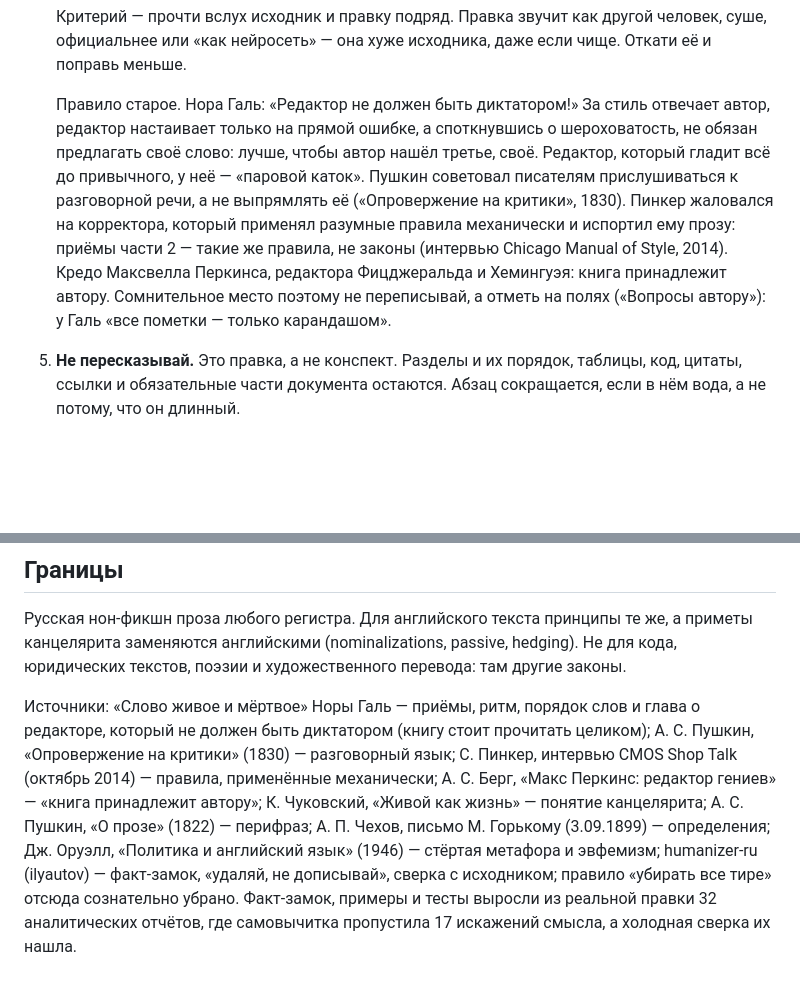
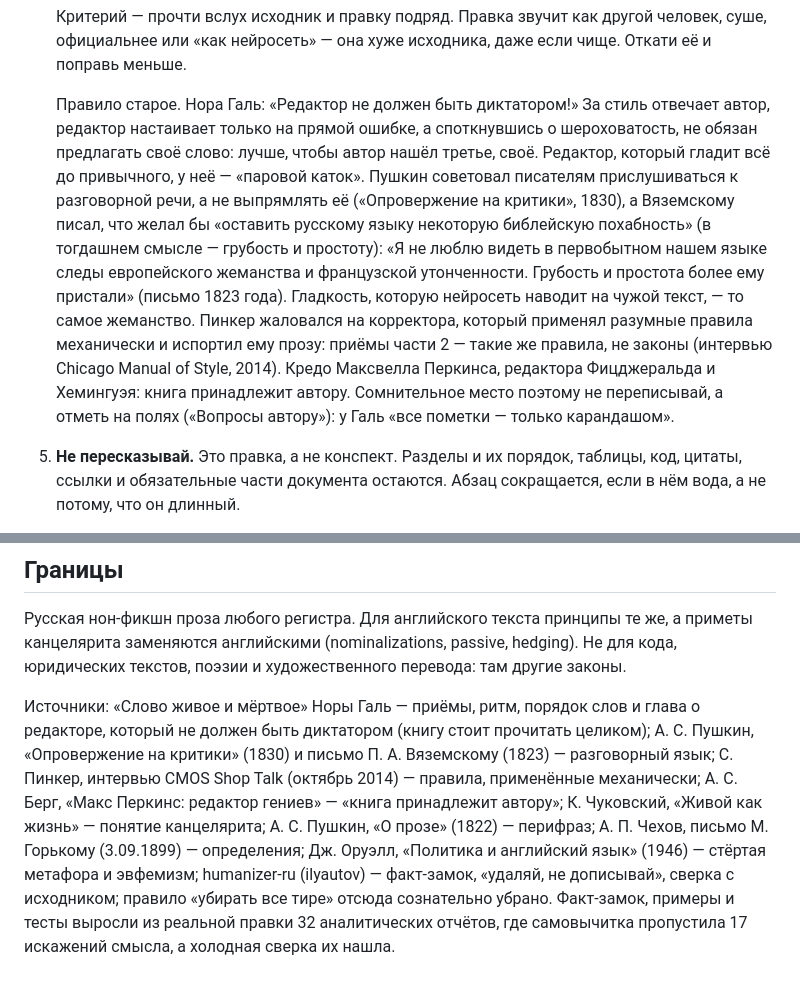
Before and after one commit to danzerzine/slovo, a Markdown page: slovo/SKILL.md, 2 parts joined by grey strips. Drawn GitHub-style; blank space fills up the shorter version.

Commit message:
Пушкин о «библейской похабности» и «европейском жеманстве» (письмо Вяземскому, 1823) в правиле о голосе

```diff
--- a/slovo/SKILL.md
+++ b/slovo/SKILL.md
@@ -63,7 +63,7 @@ description: "Живой и точный русский текст: правка
 
    Критерий — прочти вслух исходник и правку подряд. Правка звучит как другой человек, суше, официальнее или «как нейросеть» — она хуже исходника, даже если чище. Откати её и поправь меньше.
 
-   Правило старое. Нора Галь: «Редактор не должен быть диктатором!» За стиль отвечает автор, редактор настаивает только на прямой ошибке, а споткнувшись о шероховатость, не обязан предлагать своё слово: лучше, чтобы автор нашёл третье, своё. Редактор, который гладит всё до привычного, у неё — «паровой каток». Пушкин советовал писателям прислушиваться к разговорной речи, а не выпрямлять её («Опровержение на критики», 1830). Пинкер жаловался на корректора, который применял разумные правила механически и испортил ему прозу: приёмы части 2 — такие же правила, не законы (интервью Chicago Manual of Style, 2014). Кредо Максвелла Перкинса, редактора Фицджеральда и Хемингуэя: книга принадлежит автору. Сомнительное место поэтому не переписывай, а отметь на полях («Вопросы автору»): у Галь «все пометки — только карандашом».
+   Правило старое. Нора Галь: «Редактор не должен быть диктатором!» За стиль отвечает автор, редактор настаивает только на прямой ошибке, а споткнувшись о шероховатость, не обязан предлагать своё слово: лучше, чтобы автор нашёл третье, своё. Редактор, который гладит всё до привычного, у неё — «паровой каток». Пушкин советовал писателям прислушиваться к разговорной речи, а не выпрямлять её («Опровержение на критики», 1830), а Вяземскому писал, что желал бы «оставить русскому языку некоторую библейскую похабность» (в тогдашнем смысле — грубость и простоту): «Я не люблю видеть в первобытном нашем языке следы европейского жеманства и французской утонченности. Грубость и простота более ему пристали» (письмо 1823 года). Гладкость, которую нейросеть наводит на чужой текст, — то самое жеманство. Пинкер жаловался на корректора, который применял разумные правила механически и испортил ему прозу: приёмы части 2 — такие же правила, не законы (интервью Chicago Manual of Style, 2014). Кредо Максвелла Перкинса, редактора Фицджеральда и Хемингуэя: книга принадлежит автору. Сомнительное место поэтому не переписывай, а отметь на полях («Вопросы автору»): у Галь «все пометки — только карандашом».
 
 5. **Не пересказывай.** Это правка, а не конспект. Разделы и их порядок, таблицы, код, цитаты, ссылки и обязательные части документа остаются. Абзац сокращается, если в нём вода, а не потому, что он длинный.
 
@@ -136,4 +136,4 @@ description: "Живой и точный русский текст: правка
 
 Русская нон-фикшн проза любого регистра. Для английского текста принципы те же, а приметы канцелярита заменяются английскими (nominalizations, passive, hedging). Не для кода, юридических текстов, поэзии и художественного перевода: там другие законы.
 
-Источники: «Слово живое и мёртвое» Норы Галь — приёмы, ритм, порядок слов и глава о редакторе, который не должен быть диктатором (книгу стоит прочитать целиком); А. С. Пушкин, «Опровержение на критики» (1830) — разговорный язык; С. Пинкер, интервью CMOS Shop Talk (октябрь 2014) — правила, применённые механически; А. С. Берг, «Макс Перкинс: редактор гениев» — «книга принадлежит автору»; К. Чуковский, «Живой как жизнь» — понятие канцелярита; А. С. Пушкин, «О прозе» (1822) — перифраз; А. П. Чехов, письмо М. Горькому (3.09.1899) — определения; Дж. Оруэлл, «Политика и английский язык» (1946) — стёртая метафора и эвфемизм; humanizer-ru (ilyautov) — факт-замок, «удаляй, не дописывай», сверка с исходником; правило «убирать все тире» отсюда сознательно убрано. Факт-замок, примеры и тесты выросли из реальной правки 32 аналитических отчётов, где самовычитка пропустила 17 искажений смысла, а холодная сверка их нашла.
+Источники: «Слово живое и мёртвое» Норы Галь — приёмы, ритм, порядок слов и глава о редакторе, который не должен быть диктатором (книгу стоит прочитать целиком); А. С. Пушкин, «Опровержение на критики» (1830) и письмо П. А. Вяземскому (1823) — разговорный язык; С. Пинкер, интервью CMOS Shop Talk (октябрь 2014) — правила, применённые механически; А. С. Берг, «Макс Перкинс: редактор гениев» — «книга принадлежит автору»; К. Чуковский, «Живой как жизнь» — понятие канцелярита; А. С. Пушкин, «О прозе» (1822) — перифраз; А. П. Чехов, письмо М. Горькому (3.09.1899) — определения; Дж. Оруэлл, «Политика и английский язык» (1946) — стёртая метафора и эвфемизм; humanizer-ru (ilyautov) — факт-замок, «удаляй, не дописывай», сверка с исходником; правило «убирать все тире» отсюда сознательно убрано. Факт-замок, примеры и тесты выросли из реальной правки 32 аналитических отчётов, где самовычитка пропустила 17 искажений смысла, а холодная сверка их нашла.
```
